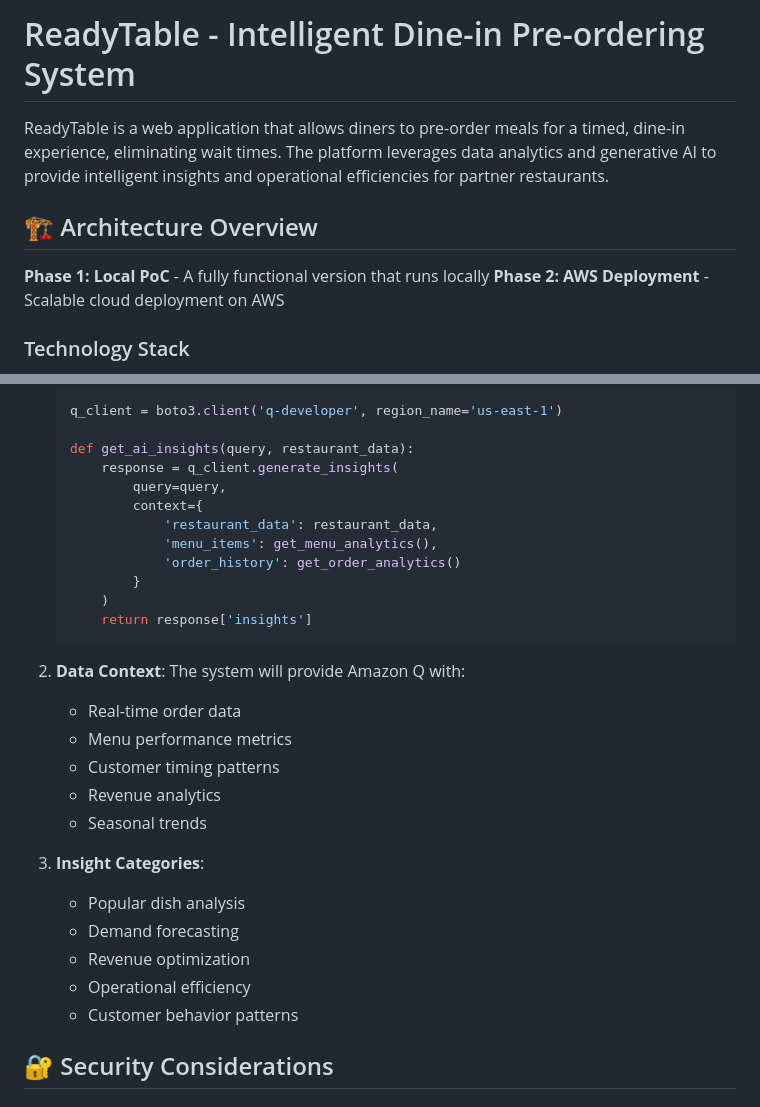
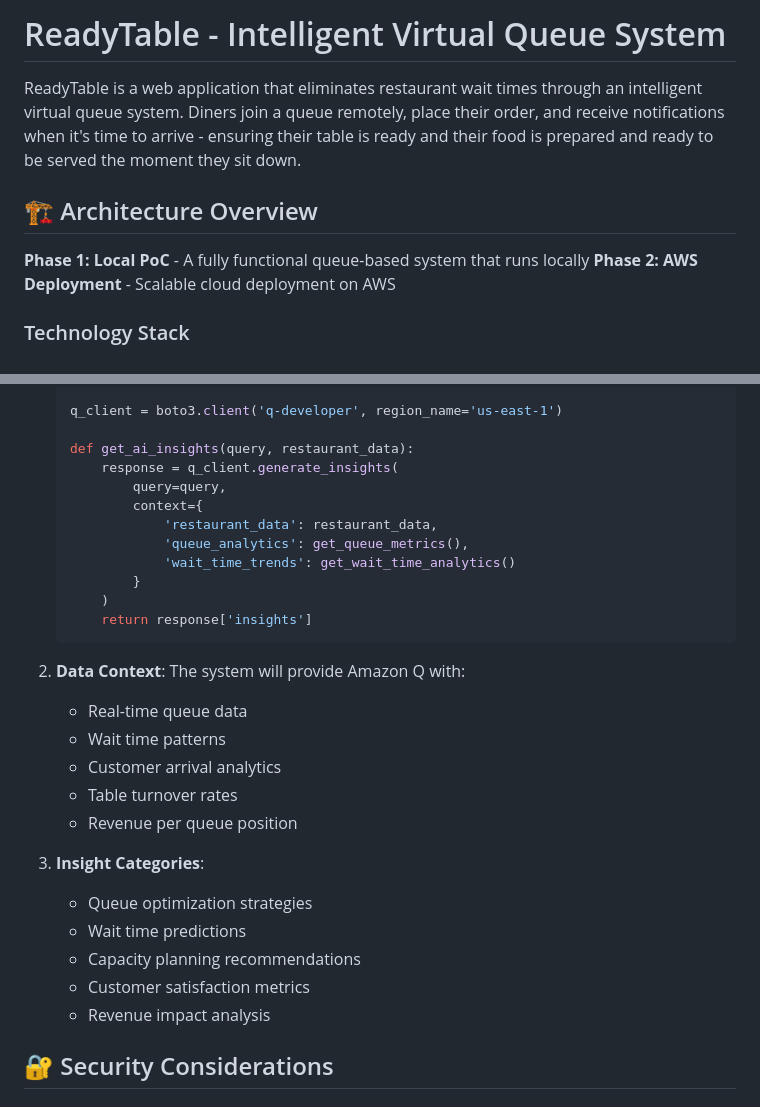
Before and after one commit to lauriskwan/american-dream-2025, a Markdown page: README.md, 2 parts joined by grey strips. Rendered like a GitHub page.

````diff
--- a/README.md
+++ b/README.md
@@ -1,10 +1,10 @@
-# ReadyTable - Intelligent Dine-in Pre-ordering System
+# ReadyTable - Intelligent Virtual Queue System
 
-ReadyTable is a web application that allows diners to pre-order meals for a timed, dine-in experience, eliminating wait times. The platform leverages data analytics and generative AI to provide intelligent insights and operational efficiencies for partner restaurants.
+ReadyTable is a web application that eliminates restaurant wait times through an intelligent virtual queue system. Diners join a queue remotely, place their order, and receive notifications when it's time to arrive - ensuring their table is ready and their food is prepared and ready to be served the moment they sit down.
 
 ## 🏗️ Architecture Overview
 
-**Phase 1: Local PoC** - A fully functional version that runs locally
+**Phase 1: Local PoC** - A fully functional queue-based system that runs locally
 **Phase 2: AWS Deployment** - Scalable cloud deployment on AWS
 
 ### Technology Stack
@@ -240,26 +274,26 @@ The AI Co-pilot currently shows simulated responses. For production deployment w
            query=query,
            context={
                'restaurant_data': restaurant_data,
-               'menu_items': get_menu_analytics(),
-               'order_history': get_order_analytics()
+               'queue_analytics': get_queue_metrics(),
+               'wait_time_trends': get_wait_time_analytics()
            }
        )
        return response['insights']
    ```
 
 2. **Data Context**: The system will provide Amazon Q with:
-   - Real-time order data
-   - Menu performance metrics
-   - Customer timing patterns
-   - Revenue analytics
-   - Seasonal trends
+   - Real-time queue data
+   - Wait time patterns
+   - Customer arrival analytics
+   - Table turnover rates
+   - Revenue per queue position
 
 3. **Insight Categories**:
-   - Popular dish analysis
-   - Demand forecasting
-   - Revenue optimization
-   - Operational efficiency
-   - Customer behavior patterns
+   - Queue optimization strategies
+   - Wait time predictions
+   - Capacity planning recommendations
+   - Customer satisfaction metrics
+   - Revenue impact analysis
 
 ## 🔐 Security Considerations
 
````
Also changed, not shown: other parts of README.md (+69 -53 lines).
